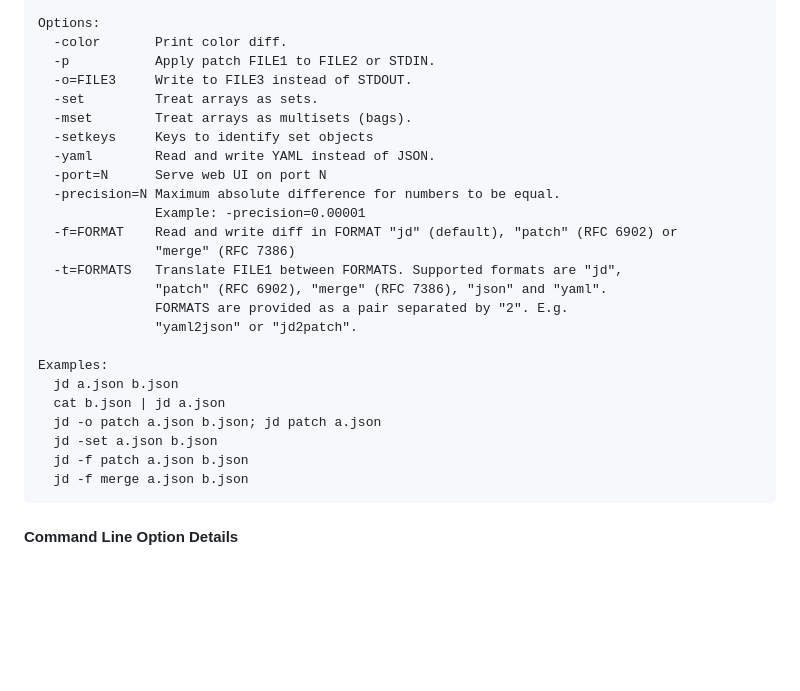
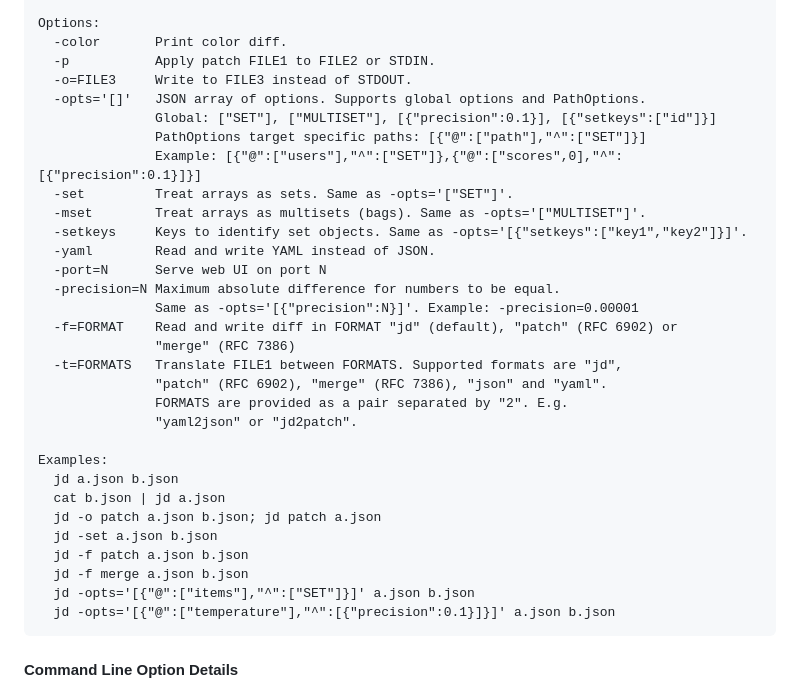
Before and after one commit to josephburnett/jd, a Markdown page: README.md, the part around the change. Rendered like a GitHub page; blank space fills up the shorter version.

Commit message:
Update command line usage section to match current main.go output
- Replace outdated command line usage with exact output from v2/jd/main.go
- Add comprehensive -opts documentation with global options and PathOptions
- Include flag equivalents showing relationship between shorthand and -opts:
  * -set same as -opts='["SET"]'
  * -mset same as -opts='["MULTISET"]'
  * -setkeys same as -opts='[{"setkeys":["key1","key2"]}]'
  * -precision same as -opts='[{"precision":N}]'
- Add PathOption examples in command line usage section
- Include new PathOption command line examples showing targeted options
- Ensures README accurately reflects current CLI behavior and capabilities

Keeps documentation in sync with actual program help output.

🤖 Generated with [Claude Code](https://claude.ai/code)

Co-Authored-By: Claude <noreply@anthropic.com>

````diff
--- a/README.md
+++ b/README.md
@@ -84,13 +84,17 @@ Options:
   -color       Print color diff.
   -p           Apply patch FILE1 to FILE2 or STDIN.
   -o=FILE3     Write to FILE3 instead of STDOUT.
-  -set         Treat arrays as sets.
-  -mset        Treat arrays as multisets (bags).
-  -setkeys     Keys to identify set objects
+  -opts='[]'   JSON array of options. Supports global options and PathOptions.
+               Global: ["SET"], ["MULTISET"], [{"precision":0.1}], [{"setkeys":["id"]}]
+               PathOptions target specific paths: [{"@":["path"],"^":["SET"]}]
+               Example: [{"@":["users"],"^":["SET"]},{"@":["scores",0],"^":[{"precision":0.1}]}]
+  -set         Treat arrays as sets. Same as -opts='["SET"]'.
+  -mset        Treat arrays as multisets (bags). Same as -opts='["MULTISET"]'.
+  -setkeys     Keys to identify set objects. Same as -opts='[{"setkeys":["key1","key2"]}]'.
   -yaml        Read and write YAML instead of JSON.
   -port=N      Serve web UI on port N
   -precision=N Maximum absolute difference for numbers to be equal.
-               Example: -precision=0.00001
+               Same as -opts='[{"precision":N}]'. Example: -precision=0.00001
   -f=FORMAT    Read and write diff in FORMAT "jd" (default), "patch" (RFC 6902) or
                "merge" (RFC 7386)
   -t=FORMATS   Translate FILE1 between FORMATS. Supported formats are "jd",
@@ -105,6 +109,8 @@ Examples:
   jd -set a.json b.json
   jd -f patch a.json b.json
   jd -f merge a.json b.json
+  jd -opts='[{"@":["items"],"^":["SET"]}]' a.json b.json
+  jd -opts='[{"@":["temperature"],"^":[{"precision":0.1}]}]' a.json b.json
 ```
 
 #### Command Line Option Details
````
